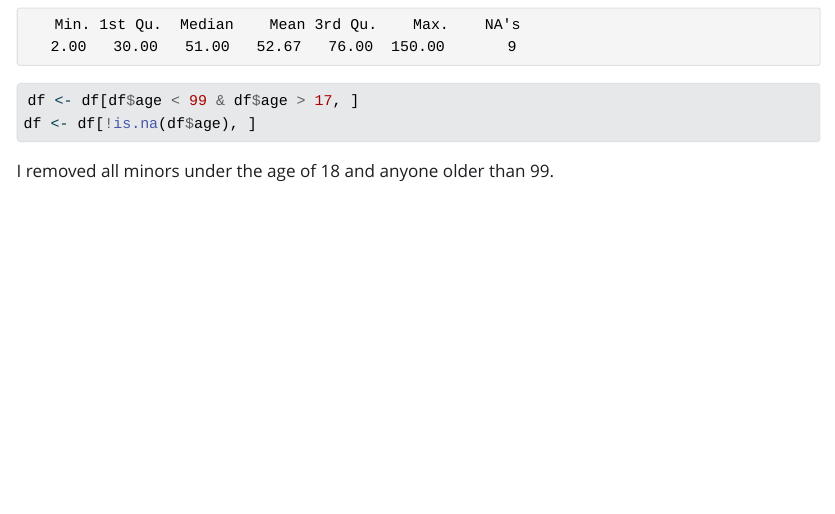
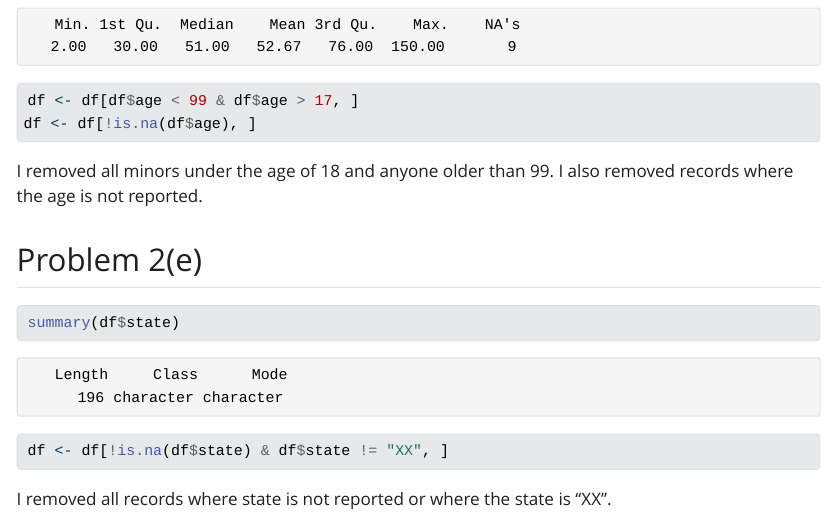
Before and after one commit to mabrownnyu/stats506, a Quarto document (hw1.qmd): the page in a window 1100 px wide, from 5300 px down. The pictures show the output file hw1.html that the author committed with the source, opened offline; Quarto's library style sheets are replaced by a plain one without menus.

Commit message:
add solution for 2(e)

````diff
--- a/hw1.qmd
+++ b/hw1.qmd
@@ -170,4 +170,18 @@ df <- df[df$age < 99 & df$age > 17, ]
 df <- df[!is.na(df$age), ]
 ```
 
-I removed all minors under the age of 18 and anyone older than 99.
+I removed all minors under the age of 18 and anyone older than 99. I also removed records where the age is not reported.
+
+## Problem 2(e)
+
+```{r}
+summary(df$state)
+```
+
+```{r}
+df <- df[!is.na(df$state) & df$state != "XX", ]
+```
+
+I removed all records where state is not reported or where the state is "XX".
+
+##
````
Also changed, not shown: hw1.html.
